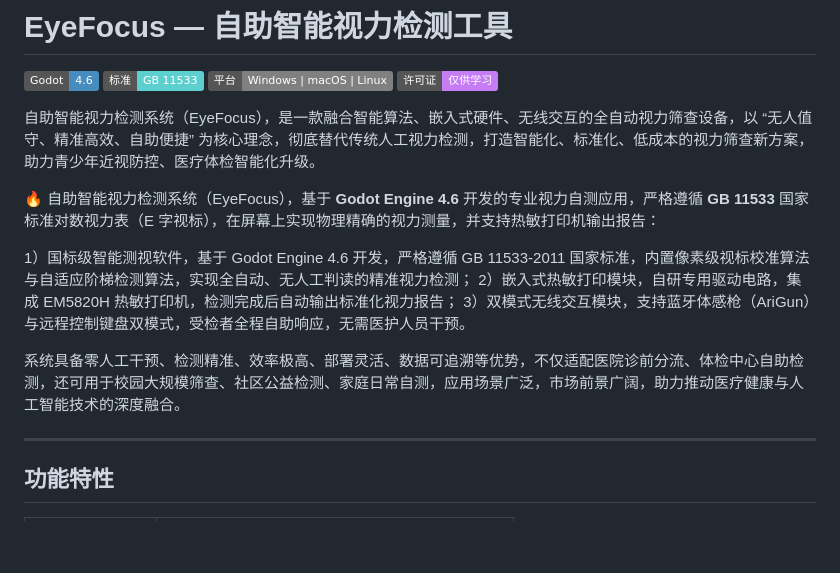
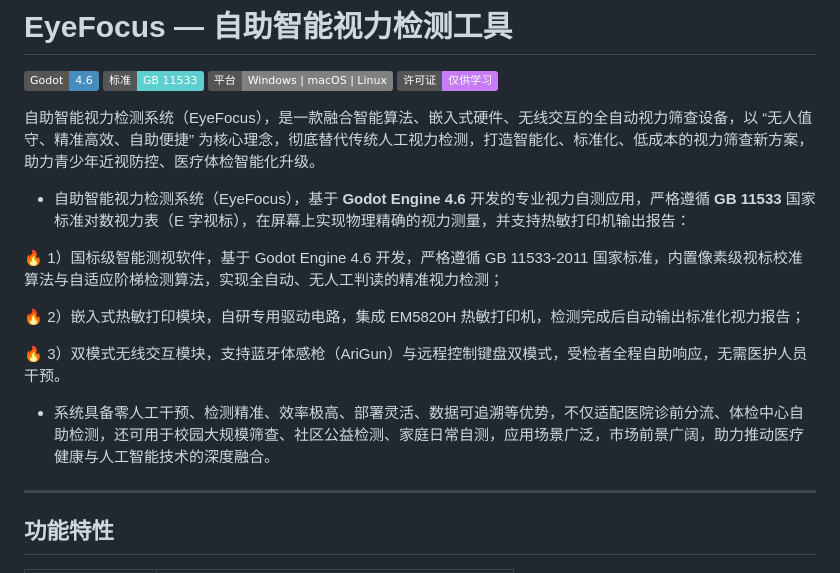
Before and after one commit to Euler-lne/EyeFocus, a Markdown page: README.md, the part around the change. Drawn GitHub-style; badges without logos; blank space fills up the shorter version.

```diff
--- a/README.md
+++ b/README.md
@@ -7,13 +7,15 @@
 
 自助智能视力检测系统（EyeFocus），是一款融合智能算法、嵌入式硬件、无线交互的全自动视力筛查设备，以 “无人值守、精准高效、自助便捷” 为核心理念，彻底替代传统人工视力检测，打造智能化、标准化、低成本的视力筛查新方案，助力青少年近视防控、医疗体检智能化升级。
 
-🔥 自助智能视力检测系统（EyeFocus），基于 **Godot Engine 4.6** 开发的专业视力自测应用，严格遵循 **GB 11533** 国家标准对数视力表（E 字视标），在屏幕上实现物理精确的视力测量，并支持热敏打印机输出报告：
+- 自助智能视力检测系统（EyeFocus），基于 **Godot Engine 4.6** 开发的专业视力自测应用，严格遵循 **GB 11533** 国家标准对数视力表（E 字视标），在屏幕上实现物理精确的视力测量，并支持热敏打印机输出报告：
 
-1）国标级智能测视软件，基于 Godot Engine 4.6 开发，严格遵循 GB 11533-2011 国家标准，内置像素级视标校准算法与自适应阶梯检测算法，实现全自动、无人工判读的精准视力检测；
-2）嵌入式热敏打印模块，自研专用驱动电路，集成 EM5820H 热敏打印机，检测完成后自动输出标准化视力报告；
-3）双模式无线交互模块，支持蓝牙体感枪（AriGun）与远程控制键盘双模式，受检者全程自助响应，无需医护人员干预。
+🔥 1）国标级智能测视软件，基于 Godot Engine 4.6 开发，严格遵循 GB 11533-2011 国家标准，内置像素级视标校准算法与自适应阶梯检测算法，实现全自动、无人工判读的精准视力检测；
 
-系统具备零人工干预、检测精准、效率极高、部署灵活、数据可追溯等优势，不仅适配医院诊前分流、体检中心自助检测，还可用于校园大规模筛查、社区公益检测、家庭日常自测，应用场景广泛，市场前景广阔，助力推动医疗健康与人工智能技术的深度融合。
+🔥 2）嵌入式热敏打印模块，自研专用驱动电路，集成 EM5820H 热敏打印机，检测完成后自动输出标准化视力报告；
+
+🔥 3）双模式无线交互模块，支持蓝牙体感枪（AriGun）与远程控制键盘双模式，受检者全程自助响应，无需医护人员干预。
+
+- 系统具备零人工干预、检测精准、效率极高、部署灵活、数据可追溯等优势，不仅适配医院诊前分流、体检中心自助检测，还可用于校园大规模筛查、社区公益检测、家庭日常自测，应用场景广泛，市场前景广阔，助力推动医疗健康与人工智能技术的深度融合。
 
 
 ---
```
